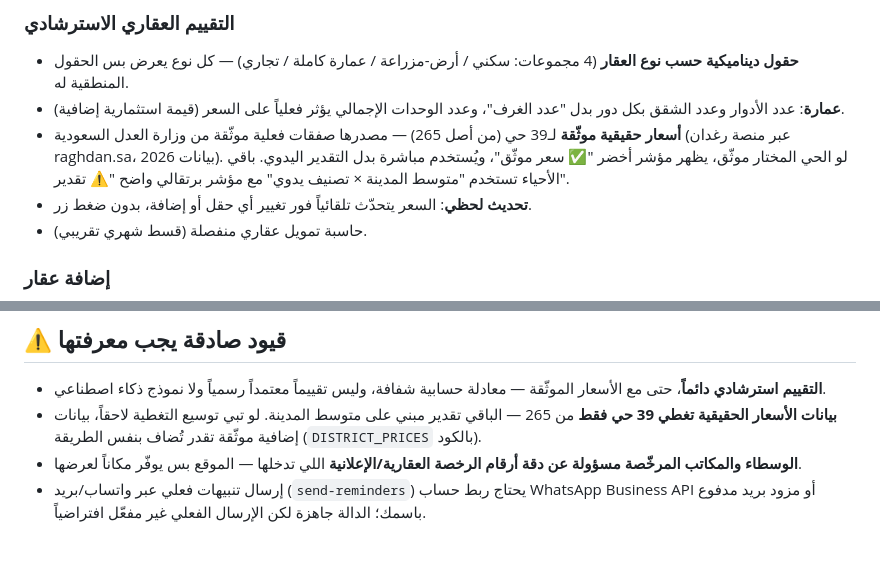
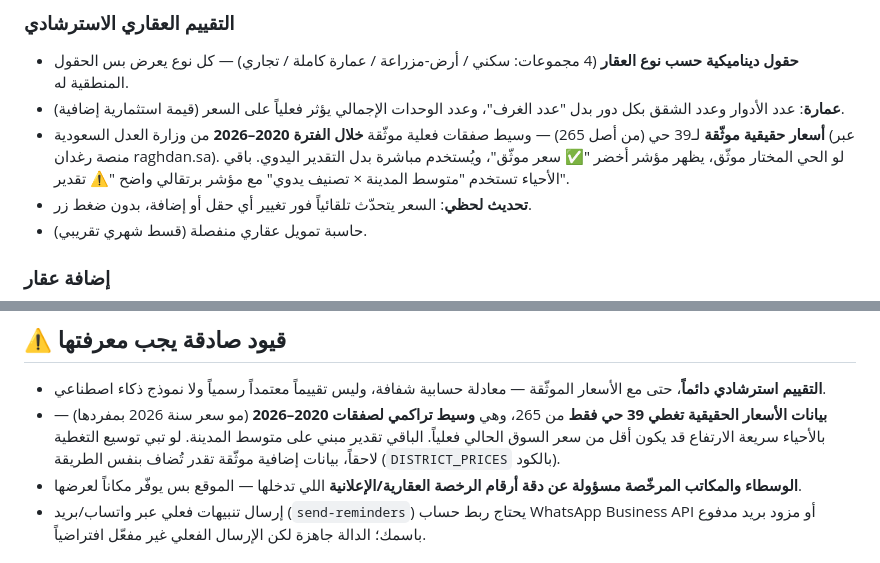
Before and after one commit to AHMEDVALL70/himmat-almadinah-real-estate, a Markdown page: README.md, 2 parts joined by grey strips. Drawn GitHub-style.

Commit message:
Clarify real estate price data in README
Updated the description of real estate price data to clarify the time frame and nature of the data sources.

```diff
--- a/README.md
+++ b/README.md
@@ -49,7 +49,7 @@ himmat-almadinah/
 ### التقييم العقاري الاسترشادي
 - **حقول ديناميكية حسب نوع العقار** (4 مجموعات: سكني / أرض-مزراعة / عمارة كاملة / تجاري) — كل نوع يعرض بس الحقول المنطقية له.
 - **عمارة**: عدد الأدوار وعدد الشقق بكل دور بدل "عدد الغرف"، وعدد الوحدات الإجمالي يؤثر فعلياً على السعر (قيمة استثمارية إضافية).
-- **أسعار حقيقية موثّقة** لـ39 حي (من أصل 265) — مصدرها صفقات فعلية موثّقة من وزارة العدل السعودية (عبر منصة رغدان raghdan.sa، بيانات 2026). لو الحي المختار موثّق، يظهر مؤشر أخضر "✅ سعر موثّق"، ويُستخدم مباشرة بدل التقدير اليدوي. باقي الأحياء تستخدم "متوسط المدينة × تصنيف يدوي" مع مؤشر برتقالي واضح "⚠️ تقدير".
+- **أسعار حقيقية موثّقة** لـ39 حي (من أصل 265) — وسيط صفقات فعلية موثّقة **خلال الفترة 2020–2026** من وزارة العدل السعودية (عبر منصة رغدان raghdan.sa). لو الحي المختار موثّق، يظهر مؤشر أخضر "✅ سعر موثّق"، ويُستخدم مباشرة بدل التقدير اليدوي. باقي الأحياء تستخدم "متوسط المدينة × تصنيف يدوي" مع مؤشر برتقالي واضح "⚠️ تقدير".
 - **تحديث لحظي**: السعر يتحدّث تلقائياً فور تغيير أي حقل أو إضافة، بدون ضغط زر.
 - حاسبة تمويل عقاري منفصلة (قسط شهري تقريبي).
 
@@ -77,7 +77,7 @@ himmat-almadinah/
 
 ## ⚠️ قيود صادقة يجب معرفتها
 - **التقييم استرشادي دائماً**، حتى مع الأسعار الموثّقة — معادلة حسابية شفافة، وليس تقييماً معتمداً رسمياً ولا نموذج ذكاء اصطناعي.
-- **بيانات الأسعار الحقيقية تغطي 39 حي فقط** من 265 — الباقي تقدير مبني على متوسط المدينة. لو تبي توسيع التغطية لاحقاً، بيانات إضافية موثّقة تقدر تُضاف بنفس الطريقة (`DISTRICT_PRICES` بالكود).
+- **بيانات الأسعار الحقيقية تغطي 39 حي فقط** من 265، وهي **وسيط تراكمي لصفقات 2020–2026** (مو سعر سنة 2026 بمفردها) — بالأحياء سريعة الارتفاع قد يكون أقل من سعر السوق الحالي فعلياً. الباقي تقدير مبني على متوسط المدينة. لو تبي توسيع التغطية لاحقاً، بيانات إضافية موثّقة تقدر تُضاف بنفس الطريقة (`DISTRICT_PRICES` بالكود).
 - **الوسطاء والمكاتب المرخّصة مسؤولة عن دقة أرقام الرخصة العقارية/الإعلانية** اللي تدخلها — الموقع بس يوفّر مكاناً لعرضها.
 - إرسال تنبيهات فعلي عبر واتساب/بريد (`send-reminders`) يحتاج ربط حساب WhatsApp Business API أو مزود بريد مدفوع باسمك؛ الدالة جاهزة لكن الإرسال الفعلي غير مفعّل افتراضياً.
 
```
